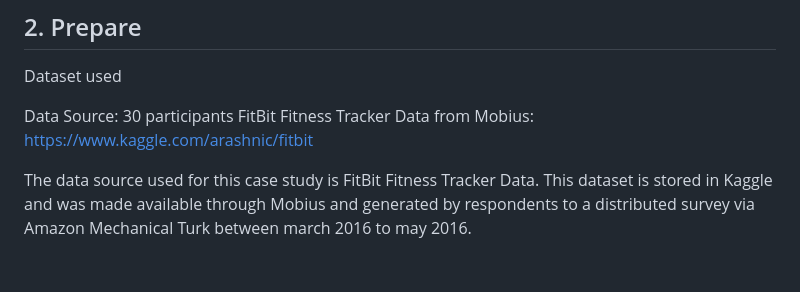
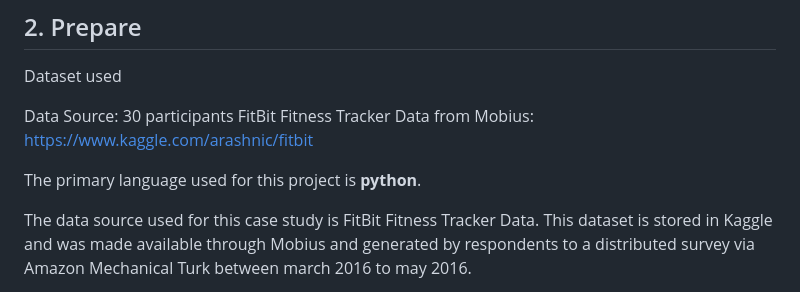
Before and after one commit to AftabNaik/Bella-Beat, a Markdown page: README.md, the part around the change. Rendered like a GitHub page; blank space fills up the shorter version.

```diff
--- a/README.md
+++ b/README.md
@@ -44,6 +44,7 @@ Dataset used
 
 Data Source: 30 participants FitBit Fitness Tracker Data from Mobius: https://www.kaggle.com/arashnic/fitbit
 
+The primary language used for this project is **python**.
 
 The data source used for this case study is FitBit Fitness Tracker Data. This dataset is stored in Kaggle and was made available through Mobius and generated by respondents to a distributed survey via Amazon Mechanical Turk between march 2016 to may 2016.
 
```
